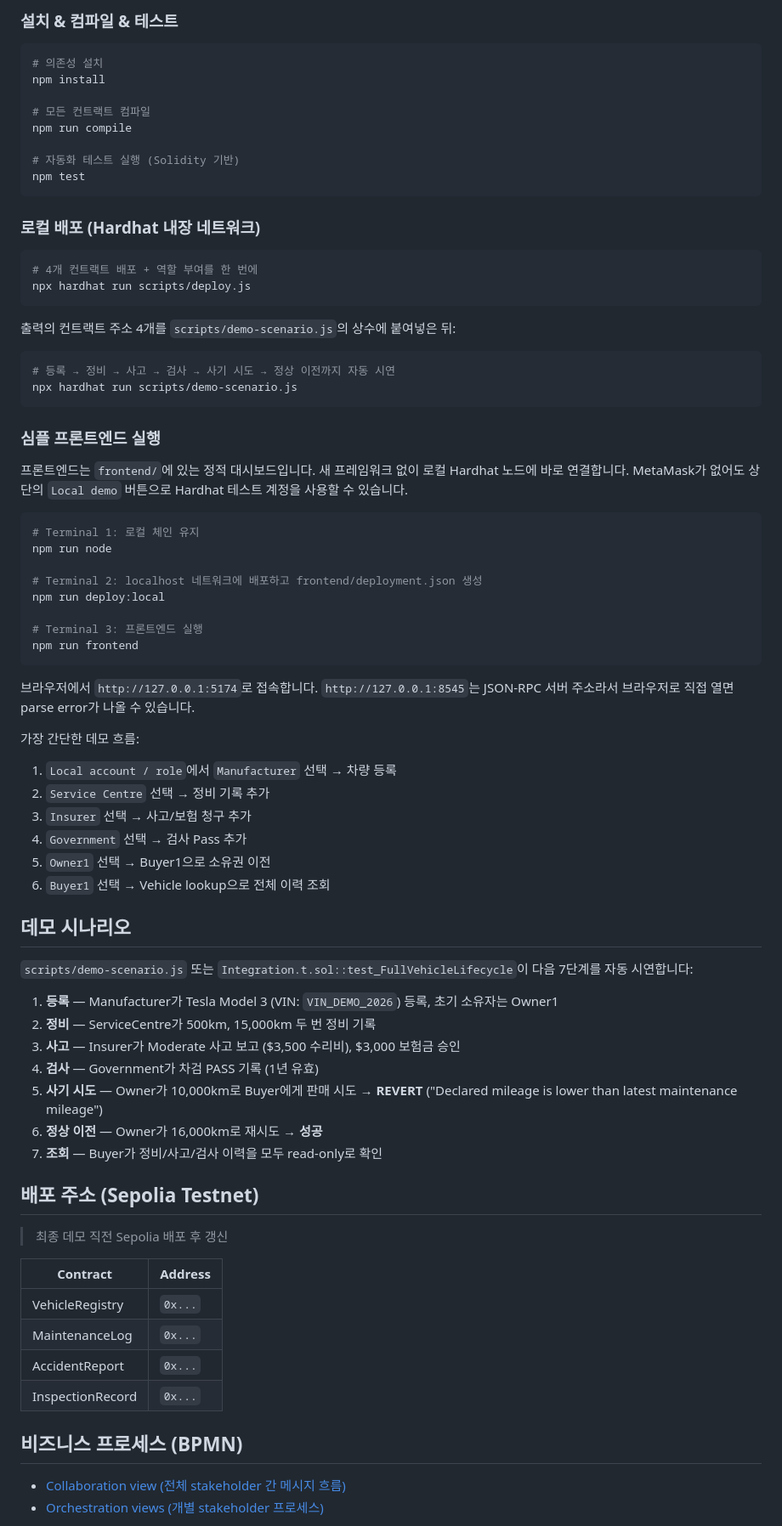
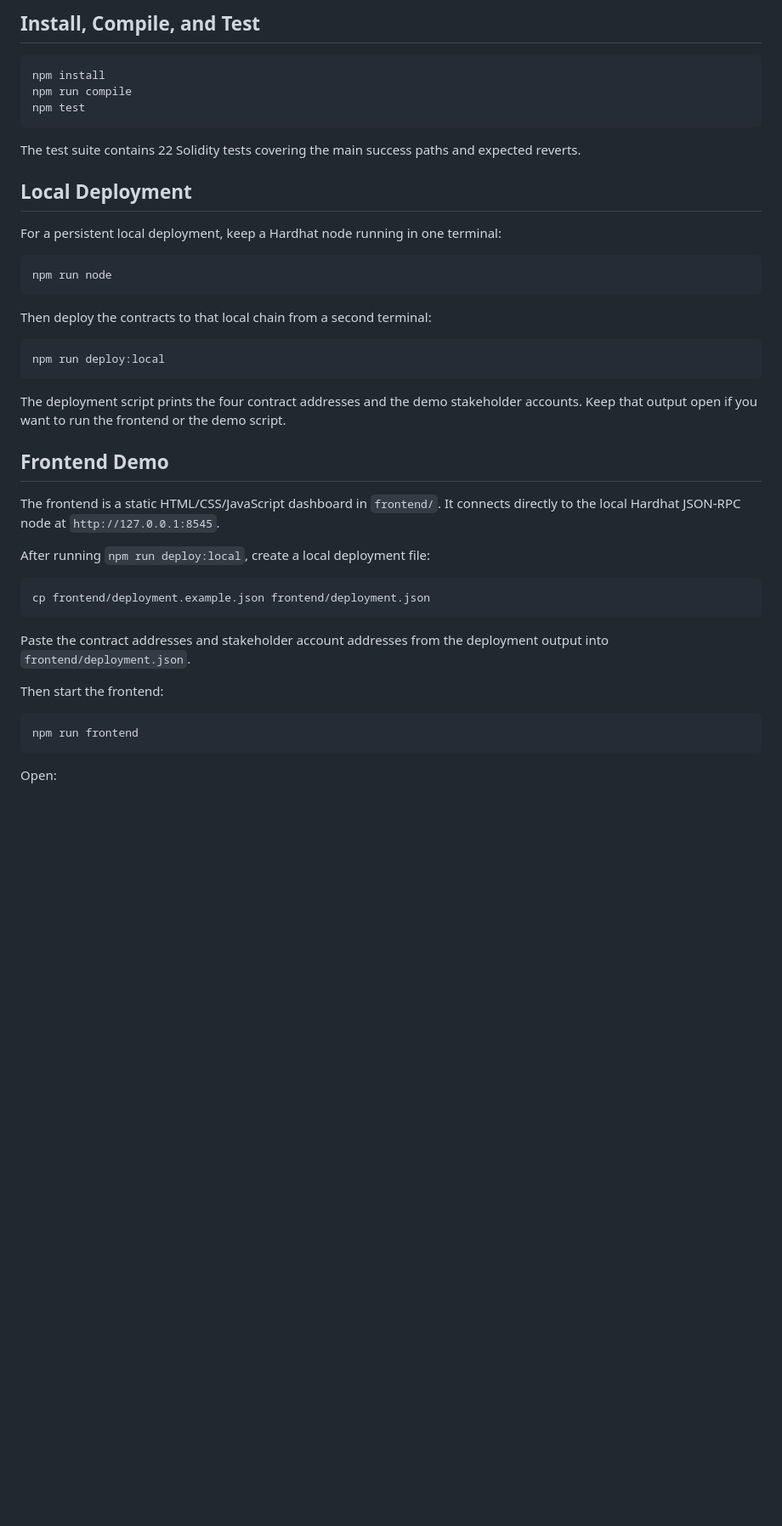
Before and after one commit to JK76761/vhts-blockchain, a Markdown page: README.md, the part around one of its changes. Shown at 85% size. Rendered like a GitHub page; blank space fills up the shorter version.

````diff
--- a/README.md
+++ b/README.md
@@ -104,82 +88,47 @@ vhts-blockchain/
 
-### 설치 & 컴파일 & 테스트
+## Install, Compile, and Test
 
 ```shell
-# 의존성 설치
 npm install
-
-# 모든 컨트랙트 컴파일
 npm run compile
-
-# 자동화 테스트 실행 (Solidity 기반)
 npm test
 ```
 
-### 로컬 배포 (Hardhat 내장 네트워크)
+The test suite contains 22 Solidity tests covering the main success paths and expected reverts.
+
+## Local Deployment
+
+For a persistent local deployment, keep a Hardhat node running in one terminal:
 
 ```shell
-# 4개 컨트랙트 배포 + 역할 부여를 한 번에
-npx hardhat run scripts/deploy.js
+npm run node
 ```
 
-출력의 컨트랙트 주소 4개를 `scripts/demo-scenario.js`의 상수에 붙여넣은 뒤:
+Then deploy the contracts to that local chain from a second terminal:
 
 ```shell
-# 등록 → 정비 → 사고 → 검사 → 사기 시도 → 정상 이전까지 자동 시연
-npx hardhat run scripts/demo-scenario.js
+npm run deploy:local
 ```
 
-### 심플 프론트엔드 실행
+The deployment script prints the four contract addresses and the demo stakeholder accounts. Keep that output open if you want to run the frontend or the demo script.
 
-프론트엔드는 `frontend/`에 있는 정적 대시보드입니다. 새 프레임워크 없이 로컬 Hardhat 노드에 바로 연결합니다. MetaMask가 없어도 상단의 `Local demo` 버튼으로 Hardhat 테스트 계정을 사용할 수 있습니다.
+## Frontend Demo
+
+The frontend is a static HTML/CSS/JavaScript dashboard in `frontend/`. It connects directly to the local Hardhat JSON-RPC node at `http://127.0.0.1:8545`.
+
+After running `npm run deploy:local`, create a local deployment file:
 
 ```shell
-# Terminal 1: 로컬 체인 유지
-npm run node
+cp frontend/deployment.example.json frontend/deployment.json
+```
 
-# Terminal 2: localhost 네트워크에 배포하고 frontend/deployment.json 생성
-npm run deploy:local
+Paste the contract addresses and stakeholder account addresses from the deployment output into `frontend/deployment.json`.
 
-# Terminal 3: 프론트엔드 실행
+Then start the frontend:
+
+```shell
 npm run frontend
 ```
 
-브라우저에서 `http://127.0.0.1:5174`로 접속합니다. `http://127.0.0.1:8545`는 JSON-RPC 서버 주소라서 브라우저로 직접 열면 parse error가 나올 수 있습니다.
+Open:
 
-가장 간단한 데모 흐름:
-
-1. `Local account / role`에서 `Manufacturer` 선택 → 차량 등록
-2. `Service Centre` 선택 → 정비 기록 추가
-3. `Insurer` 선택 → 사고/보험 청구 추가
-4. `Government` 선택 → 검사 Pass 추가
-5. `Owner1` 선택 → Buyer1으로 소유권 이전
-6. `Buyer1` 선택 → Vehicle lookup으로 전체 이력 조회
-
-## 데모 시나리오
-
-`scripts/demo-scenario.js` 또는 `Integration.t.sol::test_FullVehicleLifecycle`이 다음 7단계를 자동 시연합니다:
-
-1. **등록** — Manufacturer가 Tesla Model 3 (VIN: `VIN_DEMO_2026`) 등록, 초기 소유자는 Owner1
-2. **정비** — ServiceCentre가 500km, 15,000km 두 번 정비 기록
-3. **사고** — Insurer가 Moderate 사고 보고 (\$3,500 수리비), \$3,000 보험금 승인
-4. **검사** — Government가 차검 PASS 기록 (1년 유효)
-5. **사기 시도** — Owner가 10,000km로 Buyer에게 판매 시도 → **REVERT** ("Declared mileage is lower than latest maintenance mileage")
-6. **정상 이전** — Owner가 16,000km로 재시도 → **성공**
-7. **조회** — Buyer가 정비/사고/검사 이력을 모두 read-only로 확인
-
-## 배포 주소 (Sepolia Testnet)
-
-> 최종 데모 직전 Sepolia 배포 후 갱신
-
-| Contract | Address |
-|---|---|
-| VehicleRegistry | `0x...` |
-| MaintenanceLog | `0x...` |
-| AccidentReport | `0x...` |
-| InspectionRecord | `0x...` |
-
-## 비즈니스 프로세스 (BPMN)
-
-- [Collaboration view (전체 stakeholder 간 메시지 흐름)](docs/bpmn-collaboration.png)
-- [Orchestration views (개별 stakeholder 프로세스)](docs/)
-
````
Also changed, not shown: other parts of README.md (+125 -117 lines).
